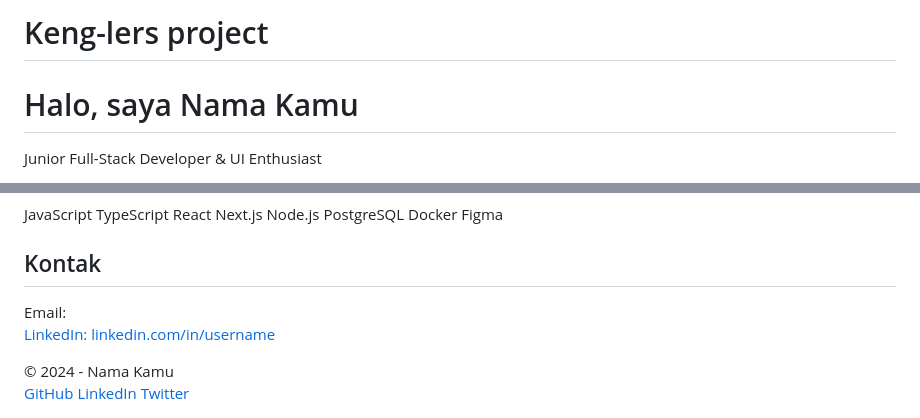
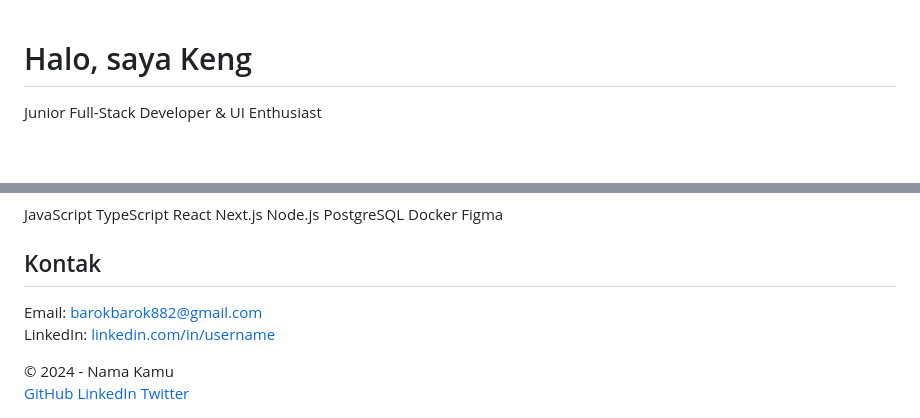
Before and after one commit to Keng-lers/Keng-lers-portofolio-, a Markdown page: README.md, 2 parts joined by grey strips. Rendered like a GitHub page; blank space fills up the shorter version.

Commit message:
Keng website
Signed-off-by: Keng-lers <barokbarok882@gmail.com>

```diff
--- a/README.md
+++ b/README.md
@@ -1,10 +1,9 @@
-# Keng-lers project
 <!DOCTYPE html>
 <html lang="id">
 <head>
   <meta charset="UTF-8" />
   <meta name="viewport" content="width=device-width, initial-scale=1.0"/>
-  <title>Portfolio - Nama Kamu</title>
+  <title>Portfolio - Keng </title>
   <style>
     :root {
       --clr-bg: #f5f7fa;
@@ -142,7 +141,7 @@
 <body>
 
   <header>
-    <h1>Halo, saya <span id="Keng">Nama Kamu</span></h1>
+    <h1>Halo, saya <span id="Keng">Keng</span></h1>
     <p>Junior Full-Stack Developer & UI Enthusiast</p>
   </header>
 
@@ -212,7 +211,7 @@
   <section id="+6281316447919">
     <h2>Kontak</h2>
     <p>
-      Email: <a href="barokbarok882@gmail.com"</a><br>
+      Email: <a href="barokbarok882@gmail.com">barokbarok882@gmail.com</a><br>
       LinkedIn: <a href="https://linkedin.com/in/username" target="_blank">linkedin.com/in/username</a>
     </p>
   </section>
```
